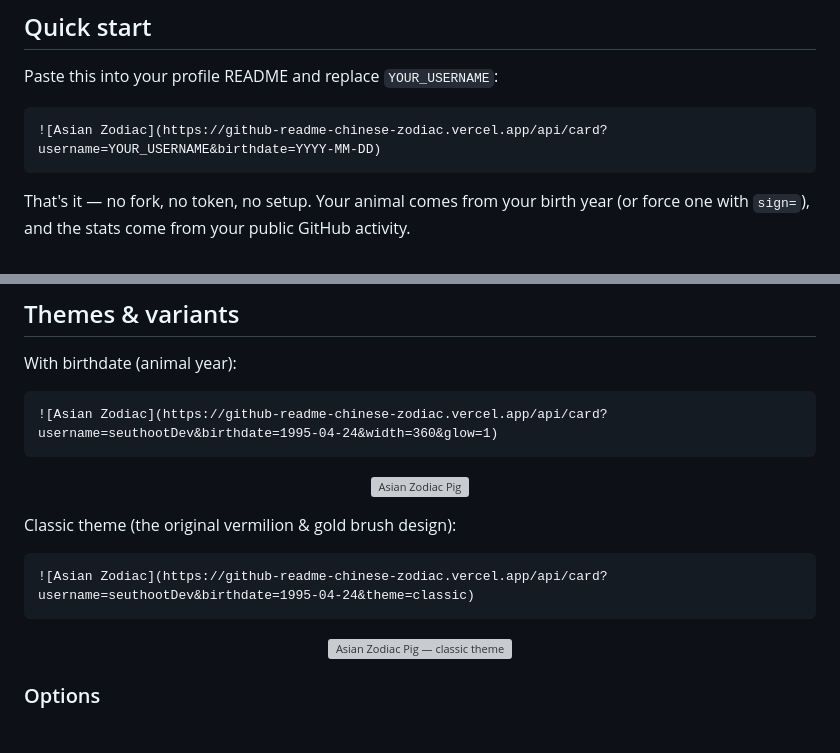
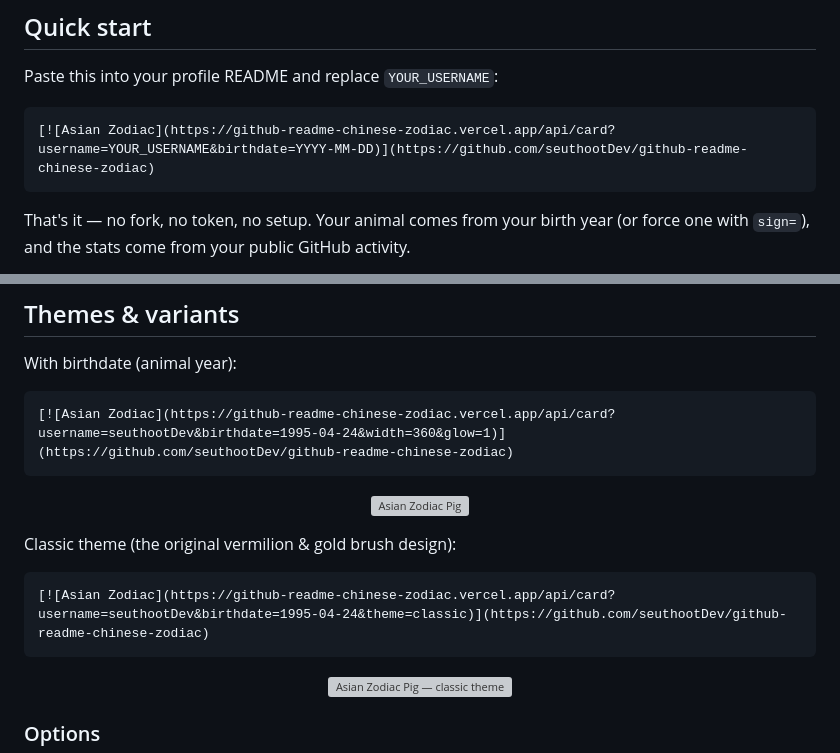
Before and after one commit to seuthootDev/github-readme-chinese-zodiac, a Markdown page: README.md, 2 parts joined by grey strips. GitHub-like rendering; blank space fills up the shorter version; grey boxes are pictures that could not be loaded.

Commit message:
docs: link README card snippets back to the repo
Wrap the copy-paste card snippets in a link to this repository, so
people who click a card on someone's profile land here instead of on
the raw SVG.

Co-Authored-By: Claude Opus 5.5 <noreply@anthropic.com>

````diff
--- a/README.md
+++ b/README.md
@@ -13,7 +13,7 @@
 Paste this into your profile README and replace `YOUR_USERNAME`:
 
 ```md
-![Asian Zodiac](https://github-readme-chinese-zodiac.vercel.app/api/card?username=YOUR_USERNAME&birthdate=YYYY-MM-DD)
+[![Asian Zodiac](https://github-readme-chinese-zodiac.vercel.app/api/card?username=YOUR_USERNAME&birthdate=YYYY-MM-DD)](https://github.com/seuthootDev/github-readme-chinese-zodiac)
 ```
 
 That's it — no fork, no token, no setup. Your animal comes from your birth year (or force one with `sign=`), and the stats come from your public GitHub activity.
@@ -44,7 +44,7 @@ That's it — no fork, no token, no setup. Your animal comes from your birth yea
 With birthdate (animal year):
 
 ```md
-![Asian Zodiac](https://github-readme-chinese-zodiac.vercel.app/api/card?username=seuthootDev&birthdate=1995-04-24&width=360&glow=1)
+[![Asian Zodiac](https://github-readme-chinese-zodiac.vercel.app/api/card?username=seuthootDev&birthdate=1995-04-24&width=360&glow=1)](https://github.com/seuthootDev/github-readme-chinese-zodiac)
 ```
 
 <p align="center">
@@ -54,7 +54,7 @@ With birthdate (animal year):
 Classic theme (the original vermilion & gold brush design):
 
 ```md
-![Asian Zodiac](https://github-readme-chinese-zodiac.vercel.app/api/card?username=seuthootDev&birthdate=1995-04-24&theme=classic)
+[![Asian Zodiac](https://github-readme-chinese-zodiac.vercel.app/api/card?username=seuthootDev&birthdate=1995-04-24&theme=classic)](https://github.com/seuthootDev/github-readme-chinese-zodiac)
 ```
 
 <p align="center">
````
